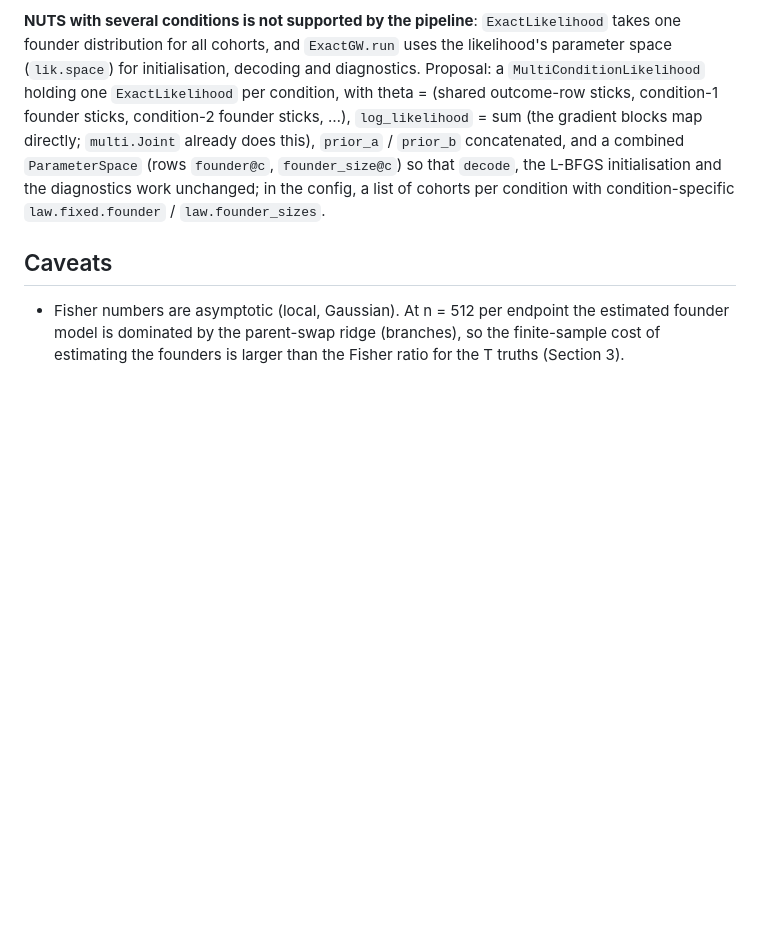
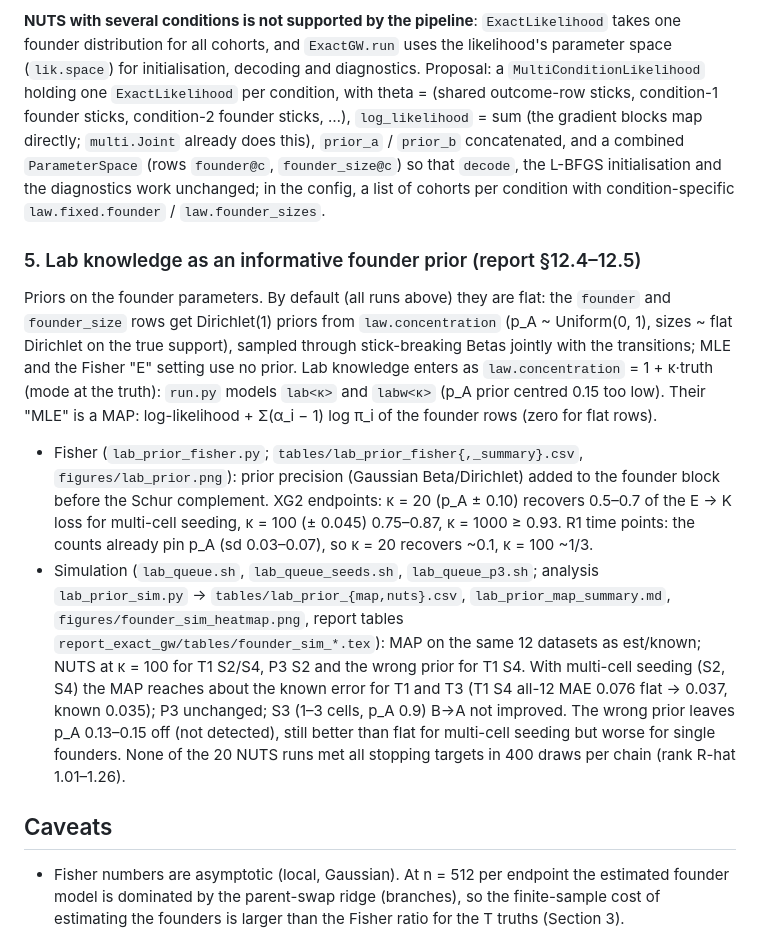
Before and after one commit to flaccagora/BIO-SBI, a Markdown page: docs/founder_distribution/README.md, the part around the change. GitHub-like rendering; blank space fills up the shorter version.

Commit message:
report_exact_gw 12: final lab-knowledge results (MAP on 12 datasets for every model, 4 more NUTS runs) - heatmap, tables, bullets, keybox, lab advice; founder_distribution README section 5
Co-Authored-By: Claude Opus 5.5 <noreply@anthropic.com>

```diff
--- a/docs/founder_distribution/README.md
+++ b/docs/founder_distribution/README.md
@@ -396,6 +396,31 @@ outcome-row sticks, condition-1 founder sticks, condition-2 founder sticks, …)
 unchanged; in the config, a list of cohorts per condition with condition-specific
 `law.fixed.founder` / `law.founder_sizes`.
 
+### 5. Lab knowledge as an informative founder prior (report §12.4–12.5)
+
+Priors on the founder parameters. By default (all runs above) they are flat: the
+`founder` and `founder_size` rows get Dirichlet(1) priors from `law.concentration`
+(p_A ~ Uniform(0, 1), sizes ~ flat Dirichlet on the true support), sampled through
+stick-breaking Betas jointly with the transitions; MLE and the Fisher "E" setting use no
+prior. Lab knowledge enters as `law.concentration` = 1 + κ·truth (mode at the truth):
+`run.py` models `lab<κ>` and `labw<κ>` (p_A prior centred 0.15 too low). Their "MLE" is a
+MAP: log-likelihood + Σ(α_i − 1) log π_i of the founder rows (zero for flat rows).
+
+- Fisher (`lab_prior_fisher.py`; `tables/lab_prior_fisher{,_summary}.csv`,
+  `figures/lab_prior.png`): prior precision (Gaussian Beta/Dirichlet) added to the founder
+  block before the Schur complement. XG2 endpoints: κ = 20 (p_A ± 0.10) recovers 0.5–0.7 of
+  the E → K loss for multi-cell seeding, κ = 100 (± 0.045) 0.75–0.87, κ = 1000 ≥ 0.93. R1 time
+  points: the counts already pin p_A (sd 0.03–0.07), so κ = 20 recovers ~0.1, κ = 100 ~1/3.
+- Simulation (`lab_queue.sh`, `lab_queue_seeds.sh`, `lab_queue_p3.sh`; analysis
+  `lab_prior_sim.py` → `tables/lab_prior_{map,nuts}.csv`, `lab_prior_map_summary.md`,
+  `figures/founder_sim_heatmap.png`, report tables `report_exact_gw/tables/founder_sim_*.tex`):
+  MAP on the same 12 datasets as est/known; NUTS at κ = 100 for T1 S2/S4, P3 S2 and the wrong
+  prior for T1 S4. With multi-cell seeding (S2, S4) the MAP reaches about the known error for
+  T1 and T3 (T1 S4 all-12 MAE 0.076 flat → 0.037, known 0.035); P3 unchanged; S3 (1–3 cells,
+  p_A 0.9) B→A not improved. The wrong prior leaves p_A 0.13–0.15 off (not detected), still
+  better than flat for multi-cell seeding but worse for single founders. None of the 20 NUTS
+  runs met all stopping targets in 400 draws per chain (rank R-hat 1.01–1.26).
+
 ## Caveats
 
 - Fisher numbers are asymptotic (local, Gaussian). At n = 512 per endpoint the estimated
```
Also changed, not shown: docs/founder_distribution/figures/founder_sim_heatmap.png, 7 other files.
